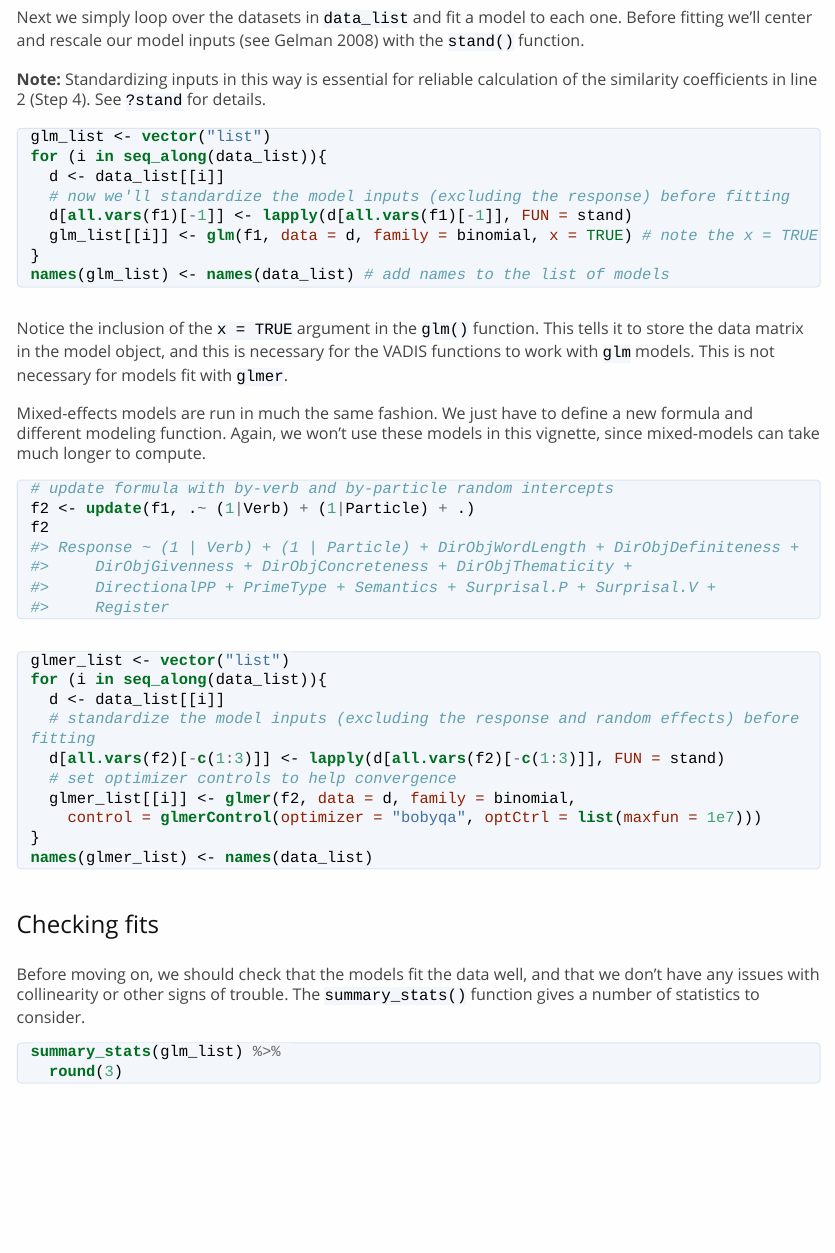
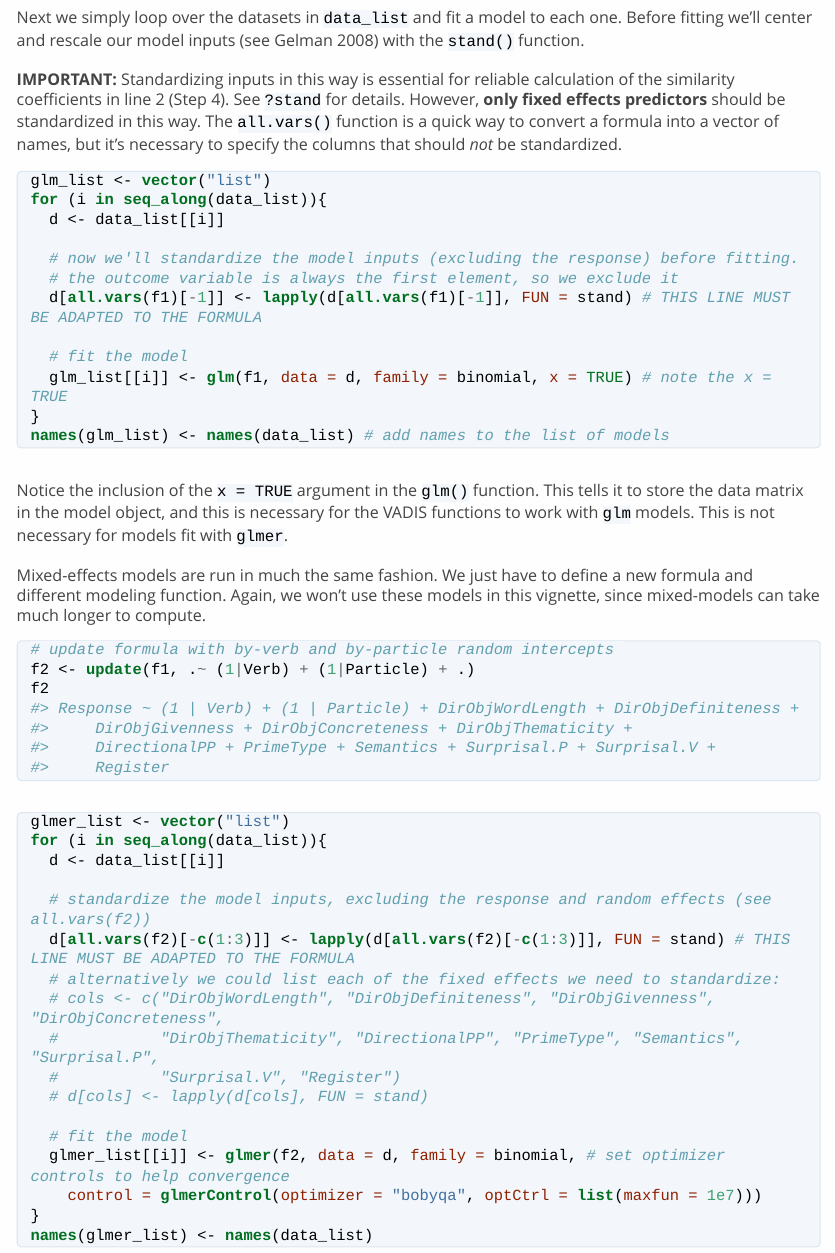
Before and after one commit to jasongraf1/VADIS, an R Markdown document (vignettes/basic_vadis.Rmd): the page in a window 1100 px wide, from 3030 px down. The pictures show the output file vignettes/basic_vadis.html that the author committed with the source, opened offline; long lines of code are wrapped.

Commit message:
add msr re: standardization

````diff
--- a/vignettes/basic_vadis.Rmd
+++ b/vignettes/basic_vadis.Rmd
@@ -124,16 +124,18 @@ We now fit logistic regression models to the data (sub)sets. We'll use fixed-eff
 
 Next we simply loop over the datasets in `data_list` and fit a model to each one. Before fitting we'll center and rescale our model inputs [see @Gelman2008] with the `stand()` function.
 
-**Note:** Standardizing inputs in this way is essential for reliable calculation of the similarity coefficients in line 2 (Step 4). See `?stand` for details.
-
-
+**IMPORTANT:** Standardizing inputs in this way is essential for reliable calculation of the similarity coefficients in line 2 (Step 4). See `?stand` for details. However, **only fixed effects predictors** should be standardized in this way. The `all.vars()` function is a quick way to convert a formula into a vector of names, but it's necessary to specify the columns that should *not* be standardized.
 
 ```{r}
 glm_list <- vector("list")
 for (i in seq_along(data_list)){
   d <- data_list[[i]]
-  # now we'll standardize the model inputs (excluding the response) before fitting
-  d[all.vars(f1)[-1]] <- lapply(d[all.vars(f1)[-1]], FUN = stand)
+
+  # now we'll standardize the model inputs (excluding the response) before fitting.
+  # the outcome variable is always the first element, so we exclude it
+  d[all.vars(f1)[-1]] <- lapply(d[all.vars(f1)[-1]], FUN = stand) # THIS LINE MUST BE ADAPTED TO THE FORMULA
+
+  # fit the model
   glm_list[[i]] <- glm(f1, data = d, family = binomial, x = TRUE) # note the x = TRUE
 }
 names(glm_list) <- names(data_list) # add names to the list of models
@@ -154,10 +156,17 @@ f2
 glmer_list <- vector("list")
 for (i in seq_along(data_list)){
   d <- data_list[[i]]
-  # standardize the model inputs (excluding the response and random effects) before fitting
-  d[all.vars(f2)[-c(1:3)]] <- lapply(d[all.vars(f2)[-c(1:3)]], FUN = stand)
-  # set optimizer controls to help convergence
-  glmer_list[[i]] <- glmer(f2, data = d, family = binomial,
+
+  # standardize the model inputs, excluding the response and random effects (see all.vars(f2))
+  d[all.vars(f2)[-c(1:3)]] <- lapply(d[all.vars(f2)[-c(1:3)]], FUN = stand) # THIS LINE MUST BE ADAPTED TO THE FORMULA
+  # alternatively we could list each of the fixed effects we need to standardize:
+  # cols <- c("DirObjWordLength", "DirObjDefiniteness", "DirObjGivenness", "DirObjConcreteness",
+  #           "DirObjThematicity", "DirectionalPP", "PrimeType", "Semantics", "Surprisal.P",
+  #           "Surprisal.V", "Register")
+  # d[cols] <- lapply(d[cols], FUN = stand)
+
+  # fit the model
+  glmer_list[[i]] <- glmer(f2, data = d, family = binomial, # set optimizer controls to help convergence
     control = glmerControl(optimizer = "bobyqa", optCtrl = list(maxfun = 1e7)))
 }
 names(glmer_list) <- names(data_list)
````
Also changed, not shown: vignettes/basic_vadis.R (+17 -6 lines), vignettes/basic_vadis.html.
